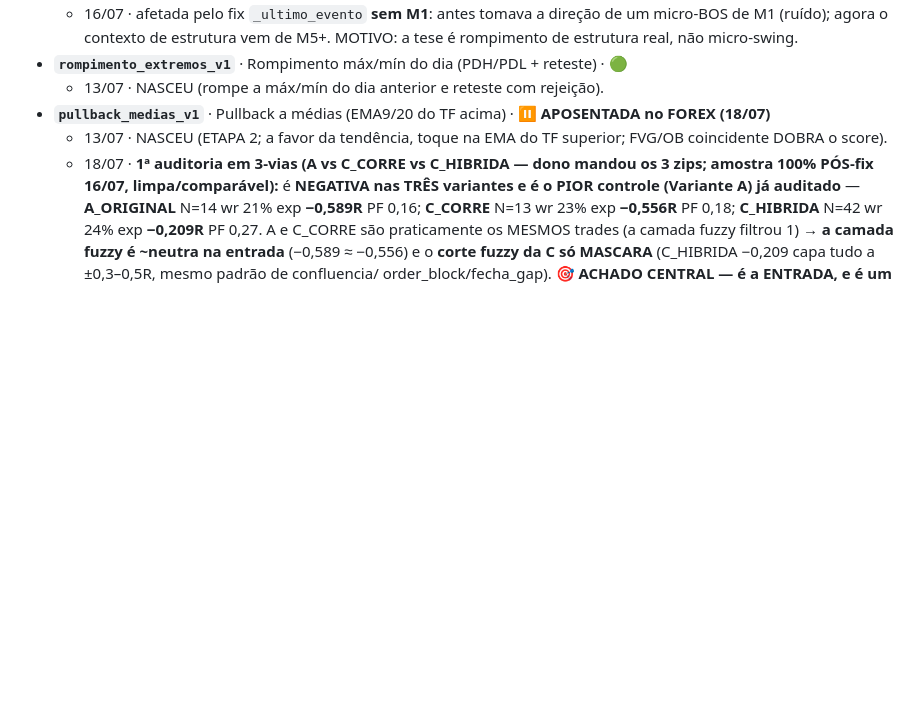
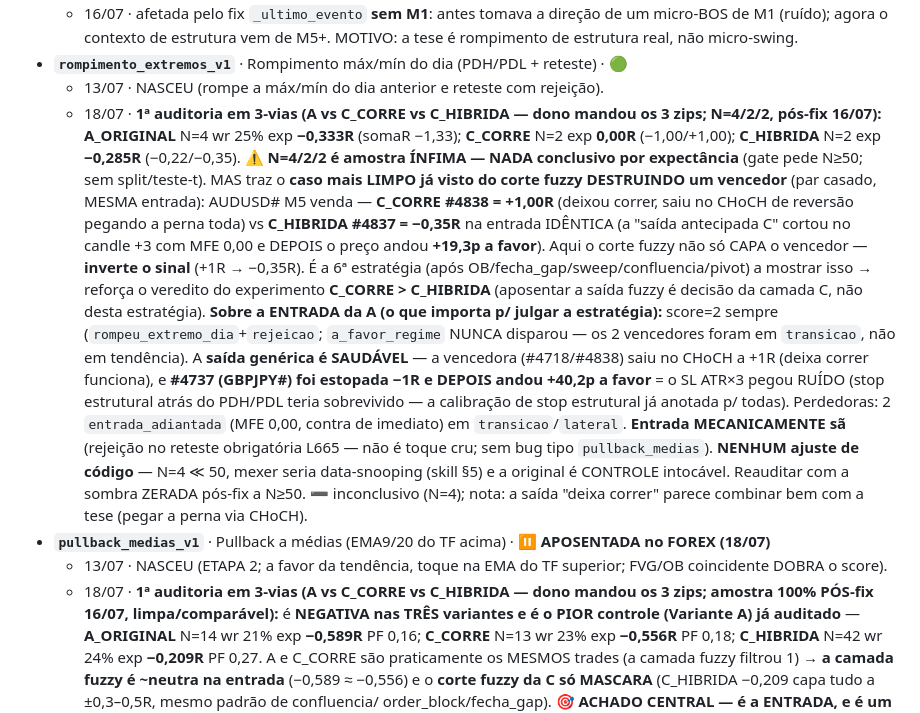
Before and after one commit to ValdeciTrader10/mt5, a Markdown page: CLAUDE.md, the part around the change. GitHub-like rendering; blank space fills up the shorter version.

Commit message:
doc: registra auditoria 3-vias rompimento_extremos_v1 (N=4/2/2)
Amostra infima (gate pede N>=50) -> inconclusivo por expectancia; nenhum ajuste
de codigo (data-snooping a esse N; entrada sa com rejeicao obrigatoria no reteste,
sem bug de toque cru). Registrado na linha do tempo:
- A_ORIGINAL N=4 exp -0,333R; C_CORRE N=2 exp 0,00; C_HIBRIDA N=2 exp -0,285.
- Caso mais limpo ja visto do corte fuzzy DESTRUINDO vencedor: par casado AUDUSD#,
  C_CORRE +1,00R (deixa correr, CHoCH) vs C_HIBRIDA -0,35R na mesma entrada (fuzzy
  cortou no MFE 0,00 e preco foi +19,3p a favor). Reforca C_CORRE > C_HIBRIDA.
- Saida generica saudavel (vencedora via CHoCH +1R); #4737 estopada -1R e depois
  +40,2p a favor = SL ATR pegou ruido (calibracao de stop estrutural, ja anotada).

Co-Authored-By: Claude Opus 4.8 <noreply@anthropic.com>
Claude-Session: https://claude.ai/code/session_01EJYTth5eyVRqxzoTqMHuue

```diff
--- a/CLAUDE.md
+++ b/CLAUDE.md
@@ -311,6 +311,25 @@ banco na manhã seguinte (design do coletor).
     agora o contexto de estrutura vem de M5+. MOTIVO: a tese é rompimento de estrutura real, não micro-swing.
 - **`rompimento_extremos_v1`** · Rompimento máx/mín do dia (PDH/PDL + reteste) · 🟢
   - 13/07 · NASCEU (rompe a máx/mín do dia anterior e reteste com rejeição).
+  - 18/07 · **1ª auditoria em 3-vias (A vs C_CORRE vs C_HIBRIDA — dono mandou os 3 zips; N=4/2/2, pós-fix 16/07):**
+    **A_ORIGINAL** N=4 wr 25% exp **−0,333R** (somaR −1,33); **C_CORRE** N=2 exp **0,00R** (−1,00/+1,00);
+    **C_HIBRIDA** N=2 exp **−0,285R** (−0,22/−0,35). **⚠️ N=4/2/2 é amostra ÍNFIMA — NADA conclusivo por
+    expectância** (gate pede N≥50; sem split/teste-t). MAS traz o **caso mais LIMPO já visto do corte fuzzy
+    DESTRUINDO um vencedor** (par casado, MESMA entrada): AUDUSD# M5 venda — **C_CORRE #4838 = +1,00R** (deixou
+    correr, saiu no CHoCH de reversão pegando a perna toda) vs **C_HIBRIDA #4837 = −0,35R** na entrada
+    IDÊNTICA (a "saída antecipada C" cortou no candle +3 com MFE 0,00 e DEPOIS o preço andou **+19,3p a favor**).
+    Aqui o corte fuzzy não só CAPA o vencedor — **inverte o sinal** (+1R → −0,35R). É a 6ª estratégia (após
+    OB/fecha_gap/sweep/confluencia/pivot) a mostrar isso → reforça o veredito do experimento **C_CORRE >
+    C_HIBRIDA** (aposentar a saída fuzzy é decisão da camada C, não desta estratégia). **Sobre a ENTRADA da A
+    (o que importa p/ julgar a estratégia):** score=2 sempre (`rompeu_extremo_dia`+`rejeicao`; `a_favor_regime`
+    NUNCA disparou — os 2 vencedores foram em `transicao`, não em tendência). A **saída genérica é SAUDÁVEL** — a
+    vencedora (#4718/#4838) saiu no CHoCH a +1R (deixa correr funciona), e **#4737 (GBPJPY#) foi estopada −1R e
+    DEPOIS andou +40,2p a favor** = o SL ATR×3 pegou RUÍDO (stop estrutural atrás do PDH/PDL teria sobrevivido —
+    a calibração de stop estrutural já anotada p/ todas). Perdedoras: 2 `entrada_adiantada` (MFE 0,00, contra de
+    imediato) em `transicao`/`lateral`. **Entrada MECANICAMENTE sã** (rejeição no reteste obrigatória L665 — não
+    é toque cru; sem bug tipo `pullback_medias`). **NENHUM ajuste de código** — N=4 ≪ 50, mexer seria
+    data-snooping (skill §5) e a original é CONTROLE intocável. Reauditar com a sombra ZERADA pós-fix a N≥50.
+    ➖ inconclusivo (N=4); nota: a saída "deixa correr" parece combinar bem com a tese (pegar a perna via CHoCH).
 - **`pullback_medias_v1`** · Pullback a médias (EMA9/20 do TF acima) · ⏸️ **APOSENTADA no FOREX (18/07)**
   - 13/07 · NASCEU (ETAPA 2; a favor da tendência, toque na EMA do TF superior; FVG/OB coincidente DOBRA o score).
   - 18/07 · **1ª auditoria em 3-vias (A vs C_CORRE vs C_HIBRIDA — dono mandou os 3 zips; amostra 100%
```
